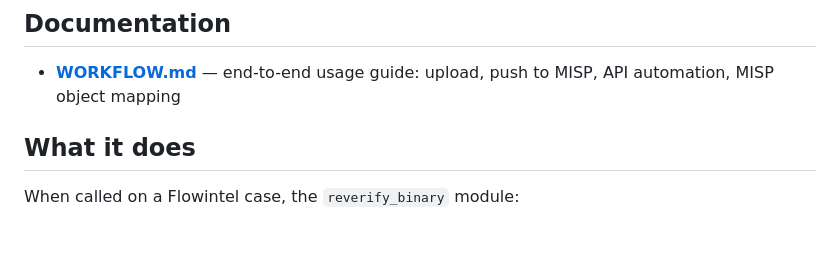
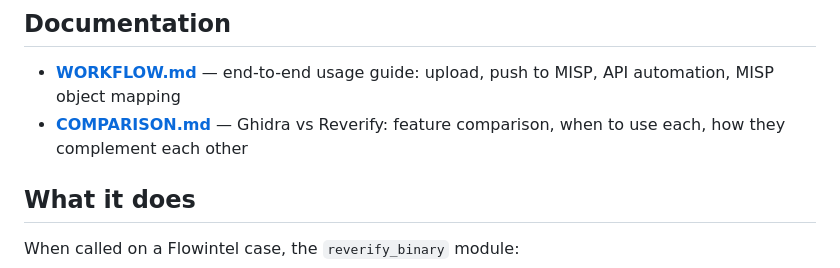
Before and after one commit to pakde-semar/flowintel-reverify, a Markdown page: README.md, the part around the change. Rendered like a GitHub page; blank space fills up the shorter version.

Commit message:
Add COMPARISON.md: Ghidra vs Reverify feature comparison and workflow

```diff
--- a/README.md
+++ b/README.md
@@ -7,6 +7,7 @@ Flowintel module that brings [Reverify](https://github.com/2akouwu/reverify) bin
 ## Documentation
 
 - **[WORKFLOW.md](docs/WORKFLOW.md)** — end-to-end usage guide: upload, push to MISP, API automation, MISP object mapping
+- **[COMPARISON.md](docs/COMPARISON.md)** — Ghidra vs Reverify: feature comparison, when to use each, how they complement each other
 
 ## What it does
 
```
Also changed, not shown: docs/COMPARISON.md (added, +86 -0 lines).
